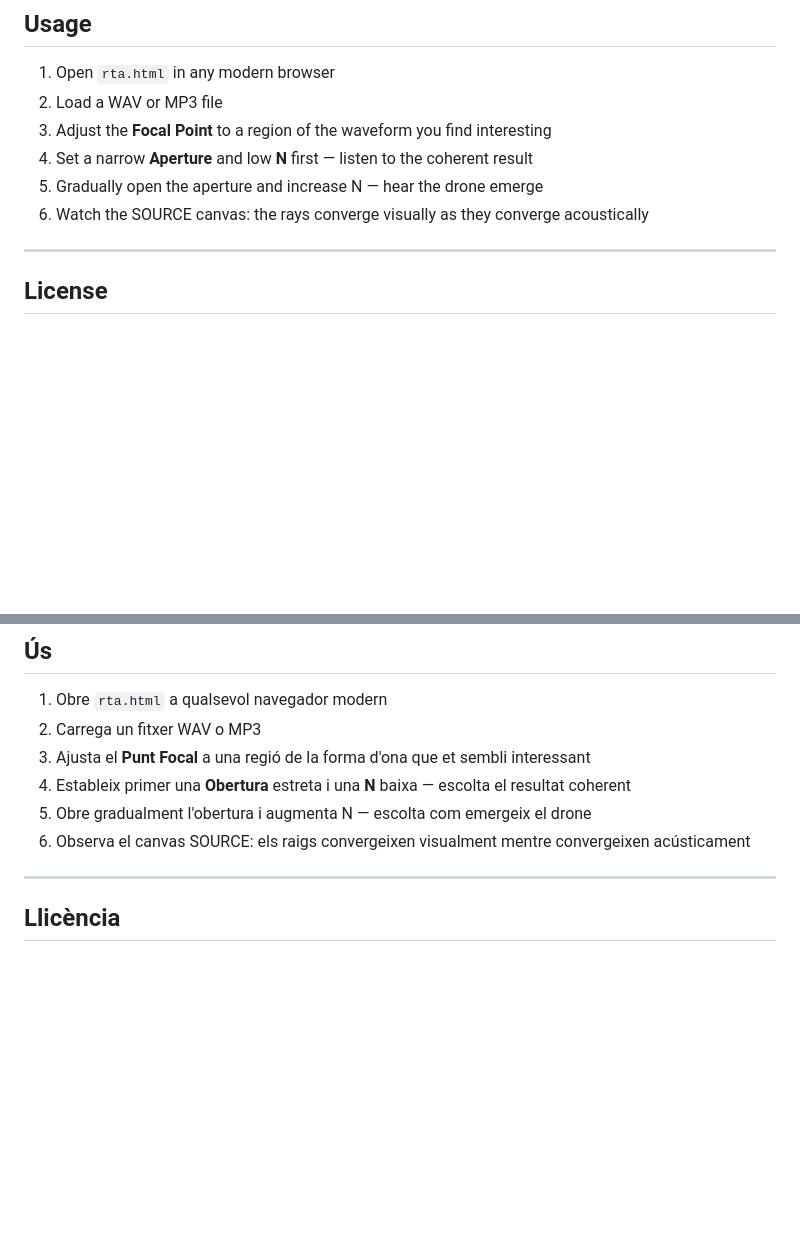
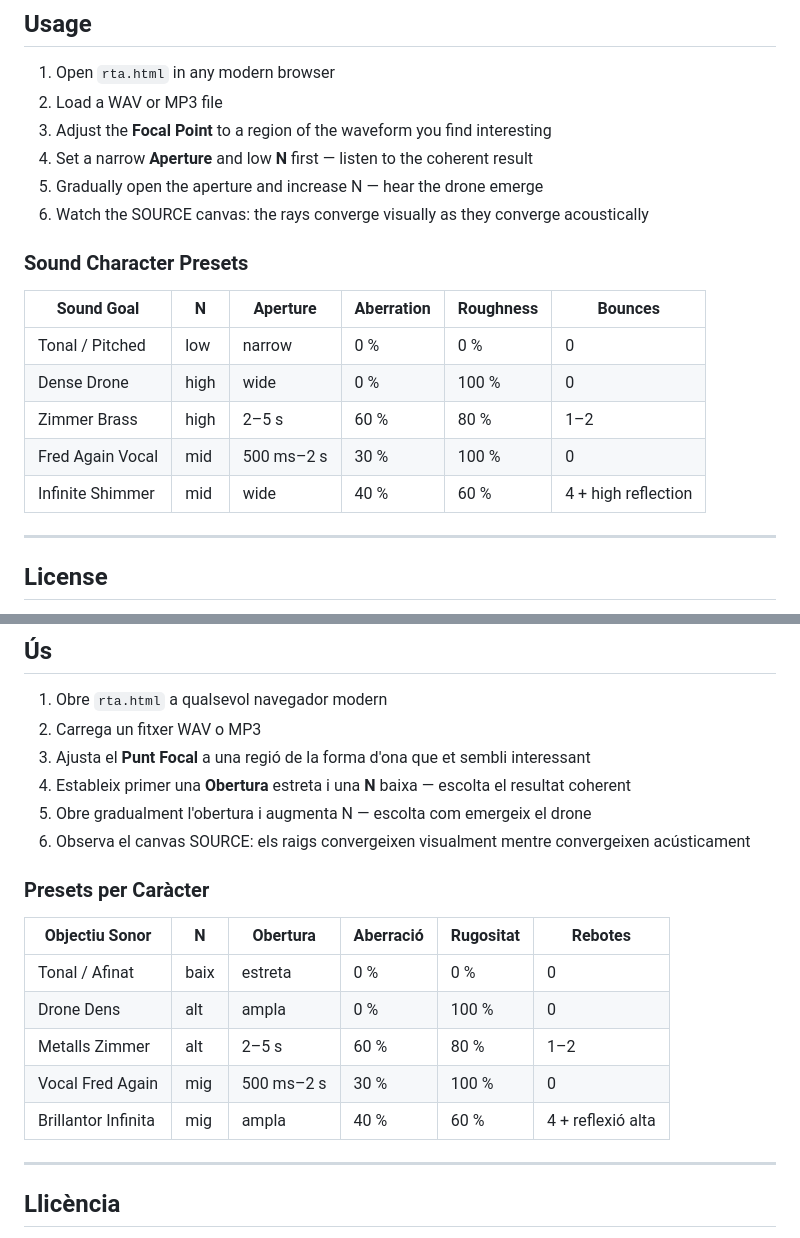
Before and after one commit to cescofors75/RayDrone, a Markdown page: README.md, 2 parts joined by grey strips. Rendered like a GitHub page; blank space fills up the shorter version.

```diff
--- a/README.md
+++ b/README.md
@@ -149,6 +171,16 @@ Each render cycle (`setInterval` at dispersion interval ms):
 4. Set a narrow **Aperture** and low **N** first — listen to the coherent result
 5. Gradually open the aperture and increase N — hear the drone emerge
 6. Watch the SOURCE canvas: the rays converge visually as they converge acoustically
+
+### Sound Character Presets
+
+| Sound Goal | N | Aperture | Aberration | Roughness | Bounces |
+|---|---|---|---|---|---|
+| Tonal / Pitched | low | narrow | 0 % | 0 % | 0 |
+| Dense Drone | high | wide | 0 % | 100 % | 0 |
+| Zimmer Brass | high | 2–5 s | 60 % | 80 % | 1–2 |
+| Fred Again Vocal | mid | 500 ms–2 s | 30 % | 100 % | 0 |
+| Infinite Shimmer | mid | wide | 40 % | 60 % | 4 + high reflection |
 
 ---
 
@@ -297,6 +351,16 @@ Cada cicle de renderitzat (`setInterval` a l'interval de dispersió en ms):
 5. Obre gradualment l'obertura i augmenta N — escolta com emergeix el drone
 6. Observa el canvas SOURCE: els raigs convergeixen visualment mentre convergeixen acústicament
 
+### Presets per Caràcter
+
+| Objectiu Sonor | N | Obertura | Aberració | Rugositat | Rebotes |
+|---|---|---|---|---|---|
+| Tonal / Afinat | baix | estreta | 0 % | 0 % | 0 |
+| Drone Dens | alt | ampla | 0 % | 100 % | 0 |
+| Metalls Zimmer | alt | 2–5 s | 60 % | 80 % | 1–2 |
+| Vocal Fred Again | mig | 500 ms–2 s | 30 % | 100 % | 0 |
+| Brillantor Infinita | mig | ampla | 40 % | 60 % | 4 + reflexió alta |
+
 ---
 
 ## Llicència
```
Also changed, not shown: other parts of README.md (+64 -20 lines).
